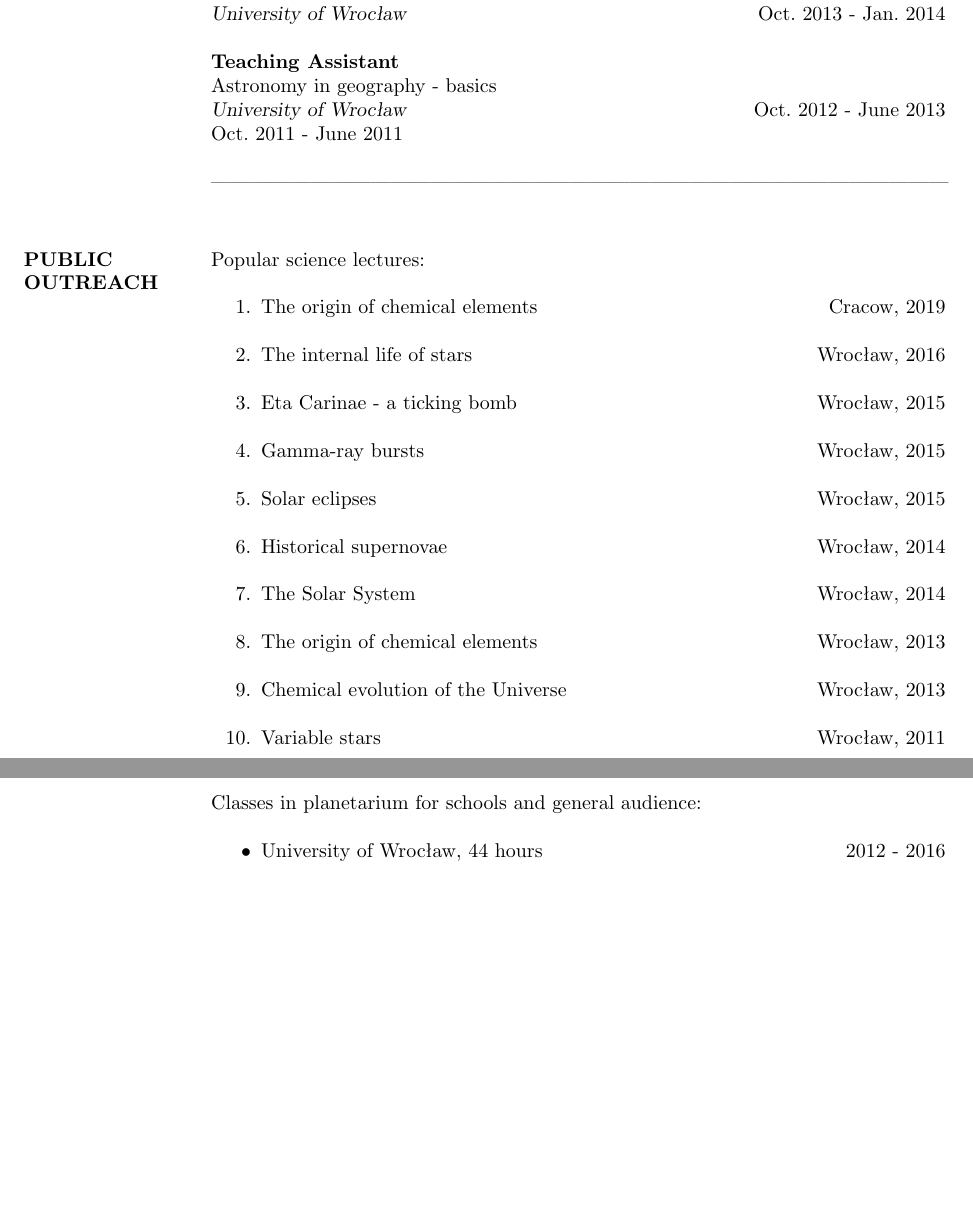
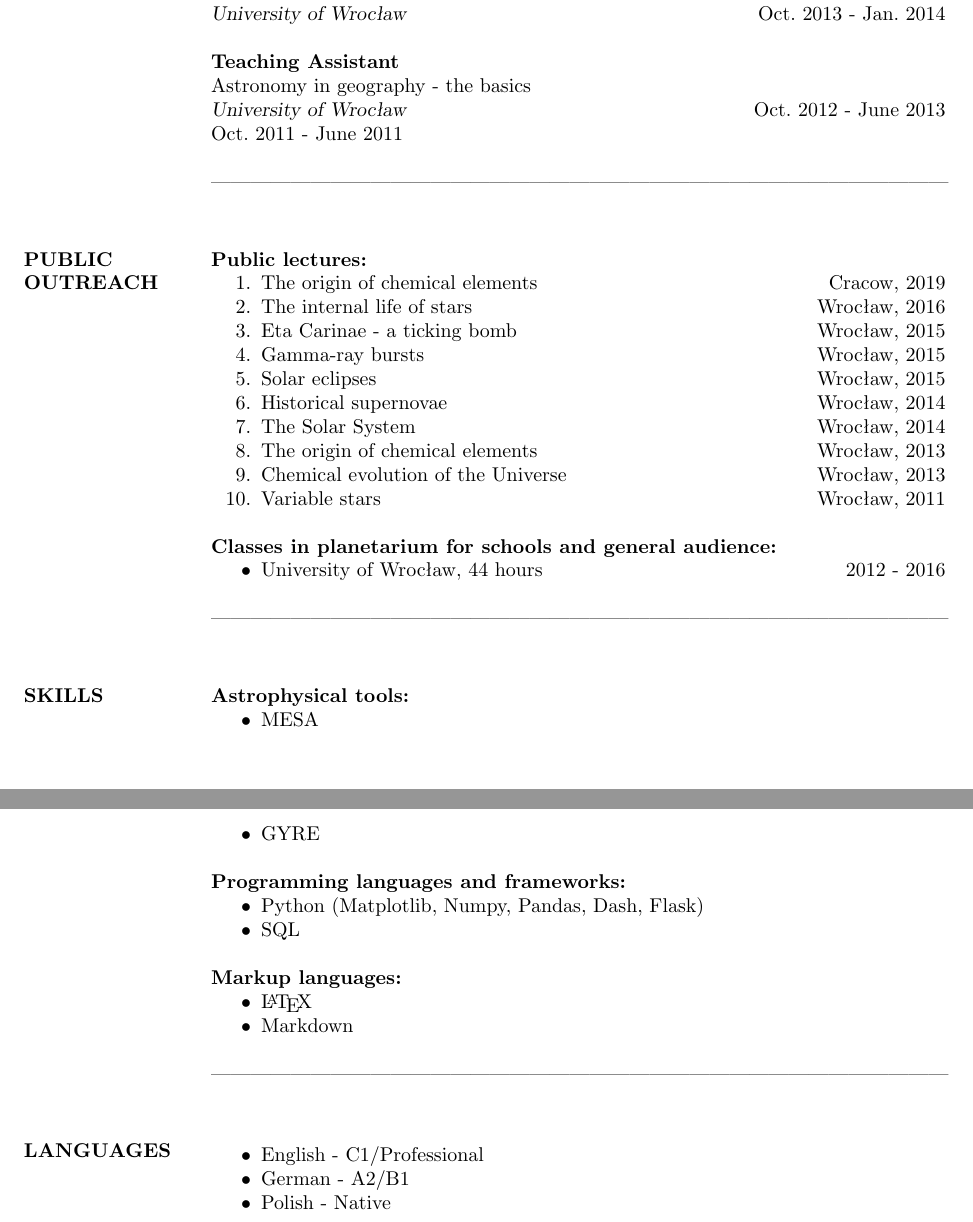
Before and after one commit to cespenar/academic_cv, a LaTeX CV (academic_cv.tex): two parts of pages 5 and 6 of 6, joined at a grey line, cut so that both start at the same text, the shorter picture padded with empty space. Compiled offline with pdfLaTeX.

Commit message:
added skills and languages

```diff
--- a/academic_cv.tex
+++ b/academic_cv.tex
@@ -217,7 +219,7 @@ Basics of the MESA code \\
 {\sl University of Wroc\l{}aw} \hfill Oct. 2013 - Jan. 2014
 
 {\bf Teaching Assistant} \\
-Astronomy in geography - basics \\
+Astronomy in geography - the basics \\
 {\sl University of Wroc\l{}aw} \hfill Oct. 2012 - June 2013 \\
 $~$ \hfill Oct. 2011 - June 2011
 
@@ -225,23 +227,55 @@ $~$ \hfill Oct. 2011 - June 2011
 
 \section{PUBLIC \\ OUTREACH}
 
-Popular science lectures: \\
+\textbf{Public lectures:}
 \begin{enumerate}[noitemsep]
-    \item The origin of chemical elements \hfill Cracow, 2019 \\
-    \item The internal life of stars \hfill  Wroc\l{}aw, 2016 \\
-    \item Eta Carinae - a ticking bomb \hfill Wroc\l{}aw, 2015 \\
-    \item Gamma-ray bursts \hfill Wroc\l{}aw, 2015 \\
-    \item Solar eclipses \hfill Wroc\l{}aw, 2015 \\
-    \item Historical supernovae \hfill Wroc\l{}aw, 2014 \\
-    \item The Solar System \hfill Wroc\l{}aw, 2014 \\
-    \item The origin of chemical elements \hfill Wroc\l{}aw, 2013 \\
-    \item Chemical evolution of the Universe \hfill Wroc\l{}aw, 2013 \\
+    \item The origin of chemical elements \hfill Cracow, 2019
+    \item The internal life of stars \hfill  Wroc\l{}aw, 2016
+    \item Eta Carinae - a ticking bomb \hfill Wroc\l{}aw, 2015
+    \item Gamma-ray bursts \hfill Wroc\l{}aw, 2015
+    \item Solar eclipses \hfill Wroc\l{}aw, 2015
+    \item Historical supernovae \hfill Wroc\l{}aw, 2014
+    \item The Solar System \hfill Wroc\l{}aw, 2014
+    \item The origin of chemical elements \hfill Wroc\l{}aw, 2013
+    \item Chemical evolution of the Universe \hfill Wroc\l{}aw, 2013
     \item Variable stars \hfill Wroc\l{}aw, 2011
 \end{enumerate}
 
-Classes in planetarium for schools and general audience: \\
+\textbf{Classes in planetarium for schools and general audience:}
 \begin{itemize}[noitemsep]
     \item University of Wroc\l{}aw, 44 hours \hfill 2012 - 2016
+\end{itemize}
+
+---------------------------------------------------------------------------------------------------------------
+
+\section{SKILLS}
+
+\textbf{Astrophysical tools:}
+\begin{itemize}[noitemsep]
+    \item MESA
+    \item GYRE
+\end{itemize}
+
+\textbf{Programming languages and frameworks:}
+\begin{itemize}[noitemsep]
+    \item Python (Matplotlib, Numpy, Pandas, Dash, Flask)
+    \item SQL
+\end{itemize}
+
+\textbf{Markup languages:}
+\begin{itemize}[noitemsep]
+    \item \LaTeX
+    \item Markdown
+\end{itemize}
+
+---------------------------------------------------------------------------------------------------------------
+
+\section{LANGUAGES}
+
+\begin{itemize}[noitemsep]
+    \item English - C1/Professional
+    \item German - A2/B1
+    \item Polish - Native
 \end{itemize}
 
 %----------------------------------------------------------------------------------------
```
Also changed, not shown: academic_cv.pdf, academic_cv.tex (8 more changed lines).
